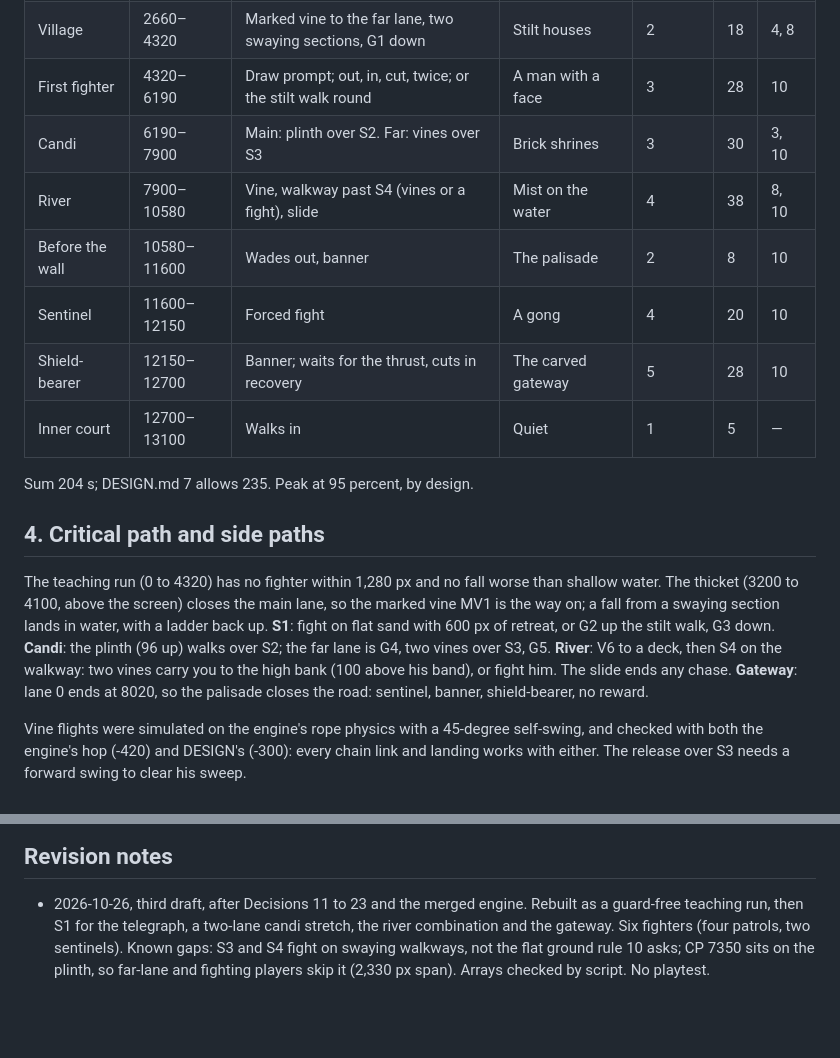
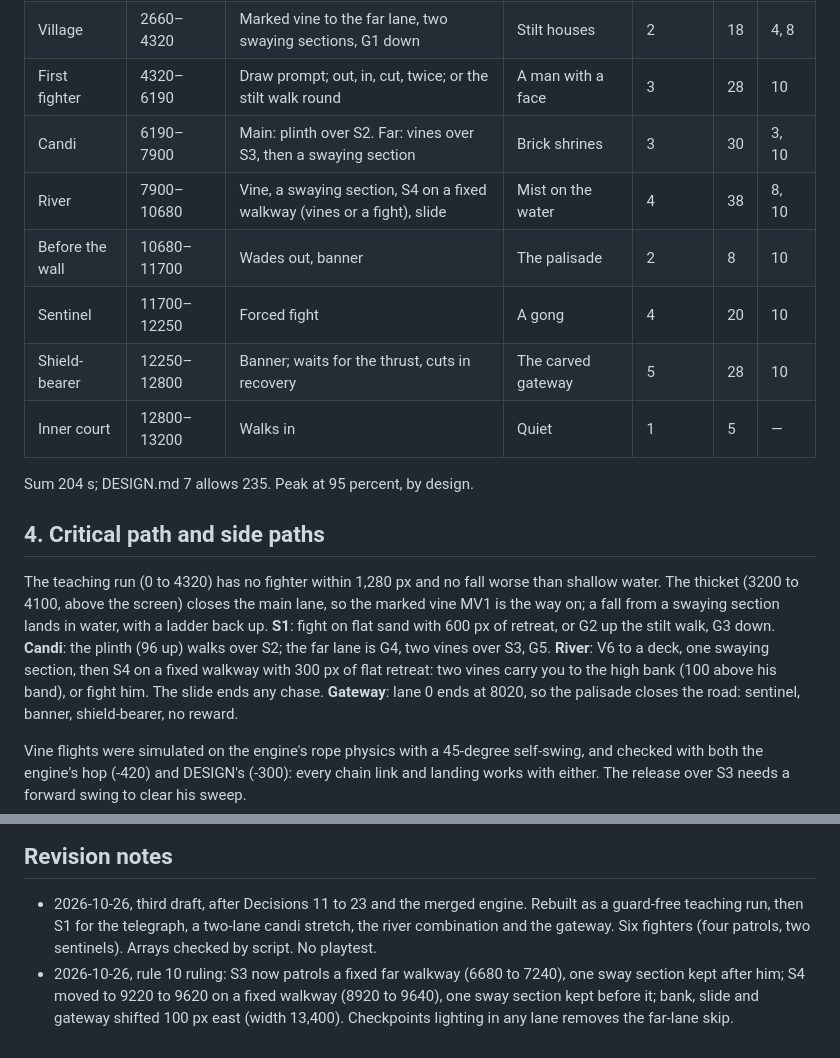
Before and after one commit to gvenkateswar/chola-platformer, a Markdown page: docs/levels/LEVEL-3.md, 2 parts joined by grey strips. GitHub-like rendering; blank space fills up the shorter version.

```diff
--- a/docs/levels/LEVEL-3.md
+++ b/docs/levels/LEVEL-3.md
@@ -34,12 +34,12 @@ Tension 1 to 5. s: seconds for a first-time player, one retry in.
 | Slide | 1500–2660 | Down the bank into the water, roots out | River plain | 2 | 10 | 8 |
 | Village | 2660–4320 | Marked vine to the far lane, two swaying sections, G1 down | Stilt houses | 2 | 18 | 4, 8 |
 | First fighter | 4320–6190 | Draw prompt; out, in, cut, twice; or the stilt walk round | A man with a face | 3 | 28 | 10 |
-| Candi | 6190–7900 | Main: plinth over S2. Far: vines over S3 | Brick shrines | 3 | 30 | 3, 10 |
-| River | 7900–10580 | Vine, walkway past S4 (vines or a fight), slide | Mist on the water | 4 | 38 | 8, 10 |
-| Before the wall | 10580–11600 | Wades out, banner | The palisade | 2 | 8 | 10 |
-| Sentinel | 11600–12150 | Forced fight | A gong | 4 | 20 | 10 |
-| Shield-bearer | 12150–12700 | Banner; waits for the thrust, cuts in recovery | The carved gateway | 5 | 28 | 10 |
-| Inner court | 12700–13100 | Walks in | Quiet | 1 | 5 | — |
+| Candi | 6190–7900 | Main: plinth over S2. Far: vines over S3, then a swaying section | Brick shrines | 3 | 30 | 3, 10 |
+| River | 7900–10680 | Vine, a swaying section, S4 on a fixed walkway (vines or a fight), slide | Mist on the water | 4 | 38 | 8, 10 |
+| Before the wall | 10680–11700 | Wades out, banner | The palisade | 2 | 8 | 10 |
+| Sentinel | 11700–12250 | Forced fight | A gong | 4 | 20 | 10 |
+| Shield-bearer | 12250–12800 | Banner; waits for the thrust, cuts in recovery | The carved gateway | 5 | 28 | 10 |
+| Inner court | 12800–13200 | Walks in | Quiet | 1 | 5 | — |
 
 Sum 204 s; DESIGN.md 7 allows 235. Peak at 95 percent, by design.
 
@@ -51,8 +51,9 @@ closes the main lane, so the marked vine MV1 is the way on; a fall from
 a swaying section lands in water, with a ladder back up. **S1**: fight
 on flat sand with 600 px of retreat, or G2 up the stilt walk, G3 down.
 **Candi**: the plinth (96 up) walks over S2; the far lane is G4, two
-vines over S3, G5. **River**: V6 to a deck, then S4 on the walkway: two
-vines carry you to the high bank (100 above his band), or fight him.
+vines over S3, G5. **River**: V6 to a deck, one swaying section, then S4 on a fixed
+walkway with 300 px of flat retreat: two vines carry you to the high
+bank (100 above his band), or fight him.
 The slide ends any chase. **Gateway**: lane 0 ends at 8020, so the
 palisade closes the road: sentinel, banner, shield-bearer, no reward.
 
@@ -145,7 +146,10 @@ thrust, shield, kneel, rain, or the palisade across lanes.
 - 2026-10-26, third draft, after Decisions 11 to 23 and the merged engine.
   Rebuilt as a guard-free teaching run, then S1 for the telegraph, a
   two-lane candi stretch, the river combination and the gateway. Six
-  fighters (four patrols, two sentinels). Known gaps: S3 and S4 fight on
-  swaying walkways, not the flat ground rule 10 asks; CP 7350 sits on
-  the plinth, so far-lane and fighting players skip it (2,330 px span).
-  Arrays checked by script. No playtest.
+  fighters (four patrols, two sentinels). Arrays checked by script. No
+  playtest.
+- 2026-10-26, rule 10 ruling: S3 now patrols a fixed far walkway
+  (6680 to 7240), one sway section kept after him; S4 moved to 9220 to
+  9620 on a fixed walkway (8920 to 9640), one sway section kept before
+  it; bank, slide and gateway shifted 100 px east (width 13,400).
+  Checkpoints lighting in any lane removes the far-lane skip.
```
Also changed, not shown: other parts of docs/levels/LEVEL-3.md (+22 -22 lines), 1 other file.
